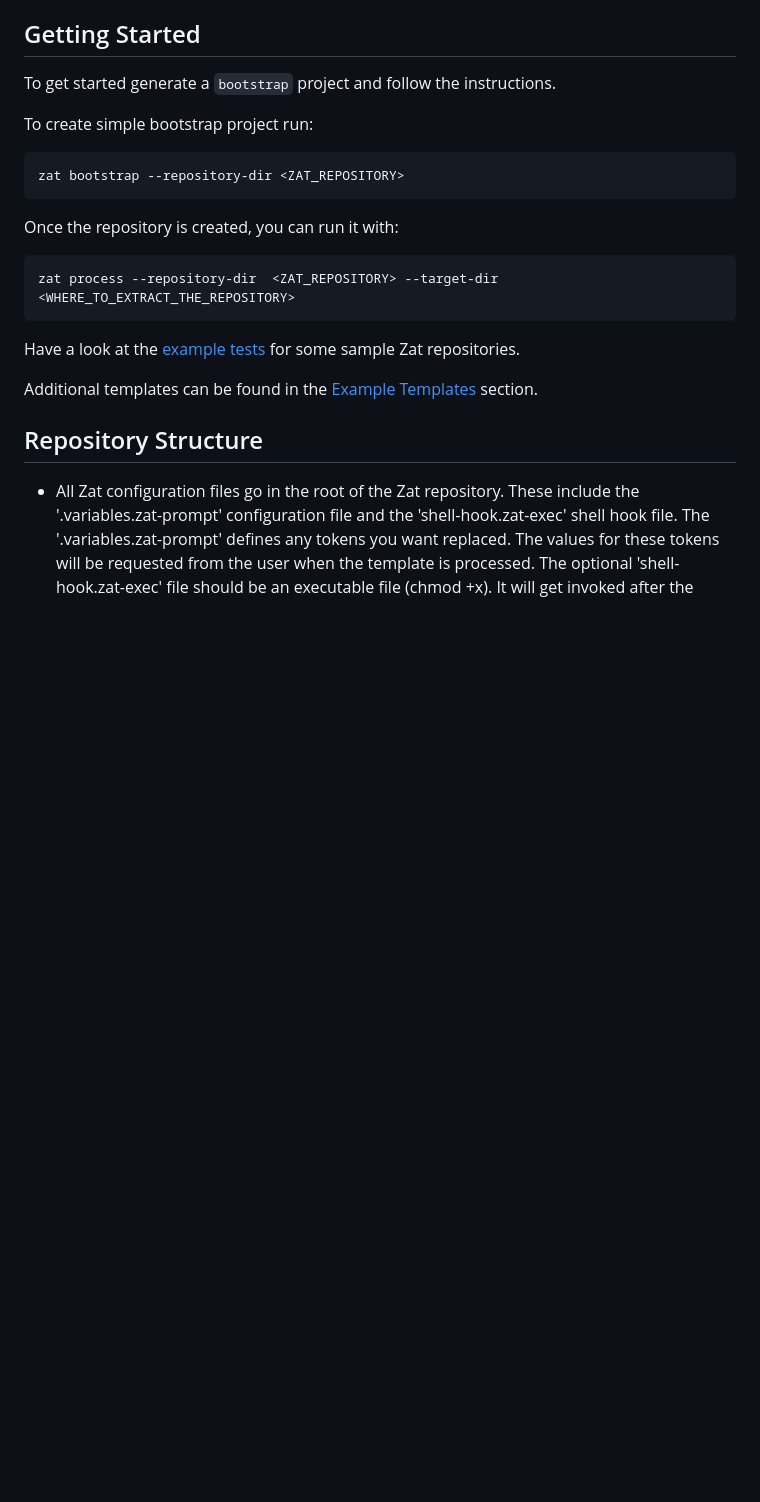
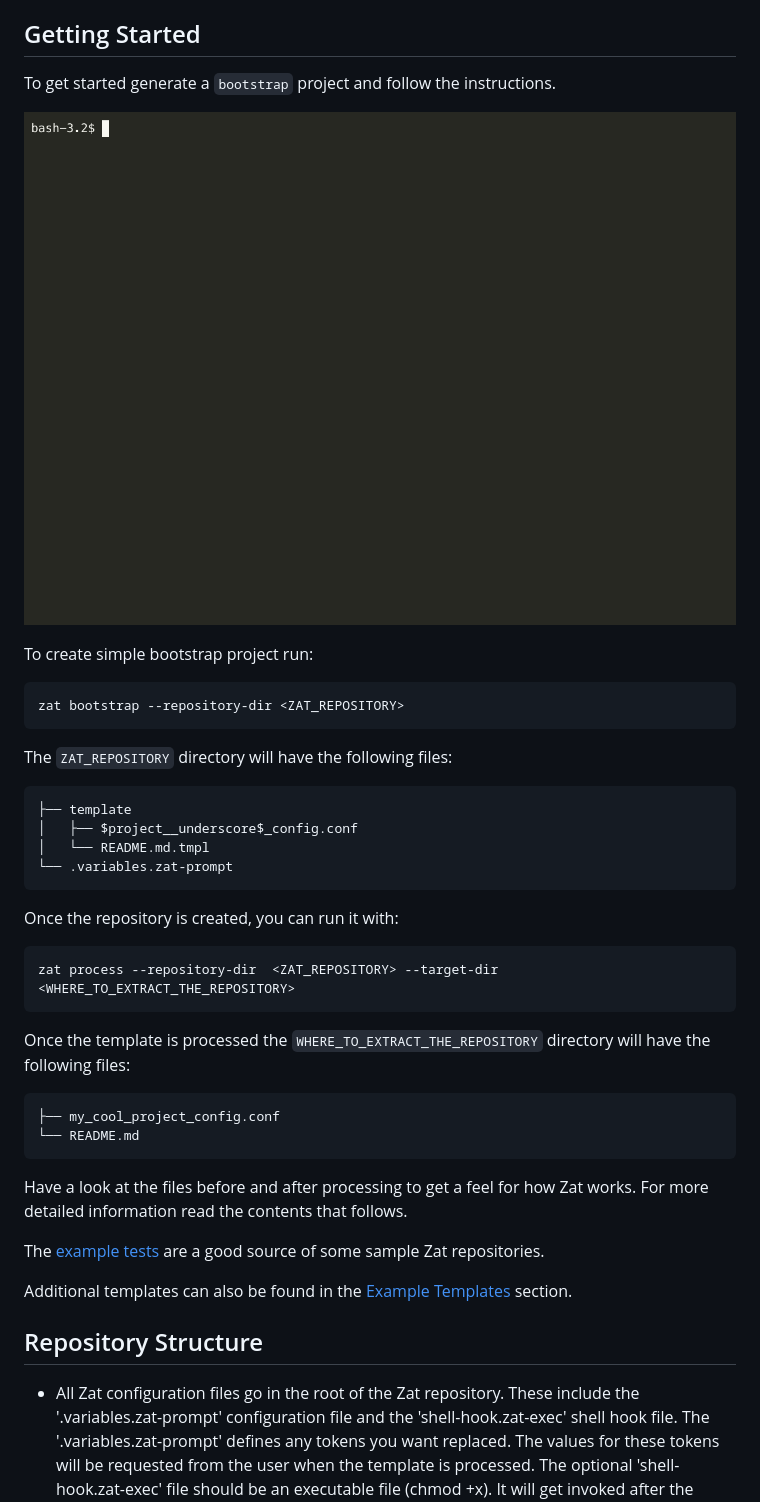
Before and after one commit to ssanj/zat, a Markdown page: README.md, the part around the change. Rendered like a GitHub page; pictures changed too: docs/images/zat-bootstrap-monokai-2x-30rows.gif (added); blank space fills up the shorter version.

Commit message:
Update README and fix printed instructions

````diff
--- a/README.md
+++ b/README.md
@@ -59,10 +59,21 @@ Use `zat --help` for additional usage information.
 
 To get started generate a `bootstrap` project and follow the instructions.
 
+![Creating a Bootstrap Project](docs/images/zat-bootstrap-monokai-2x-30rows.gif)
+
 To create simple bootstrap project run:
 
 ```
 zat bootstrap --repository-dir <ZAT_REPOSITORY>
+```
+
+The `ZAT_REPOSITORY` directory will have the following files:
+
+```{.terminal .scrollx}
+├── template
+│   ├── $project__underscore$_config.conf
+│   └── README.md.tmpl
+└── .variables.zat-prompt
 ```
 
 Once the repository is created, you can run it with:
@@ -71,9 +82,18 @@ Once the repository is created, you can run it with:
 zat process --repository-dir  <ZAT_REPOSITORY> --target-dir <WHERE_TO_EXTRACT_THE_REPOSITORY>
 ```
 
-Have a look at the [example tests](https://github.com/ssanj/zat/tree/main/tests/examples) for some sample Zat repositories.
+Once the template is processed the `WHERE_TO_EXTRACT_THE_REPOSITORY` directory will have the following files:
 
-Additional templates can be found in the [Example Templates](#example-templates) section.
+```{.terminal .scrollx}
+├── my_cool_project_config.conf
+└── README.md
+```
+
+Have a look at the files before and after processing to get a feel for how Zat works. For more detailed information read the contents that follows.
+
+The [example tests](https://github.com/ssanj/zat/tree/main/tests/examples) are a good source of some sample Zat repositories.
+
+Additional templates can also be found in the [Example Templates](#example-templates) section.
 
 ## Repository Structure
 
````
Also changed, not shown: 3 other files.
